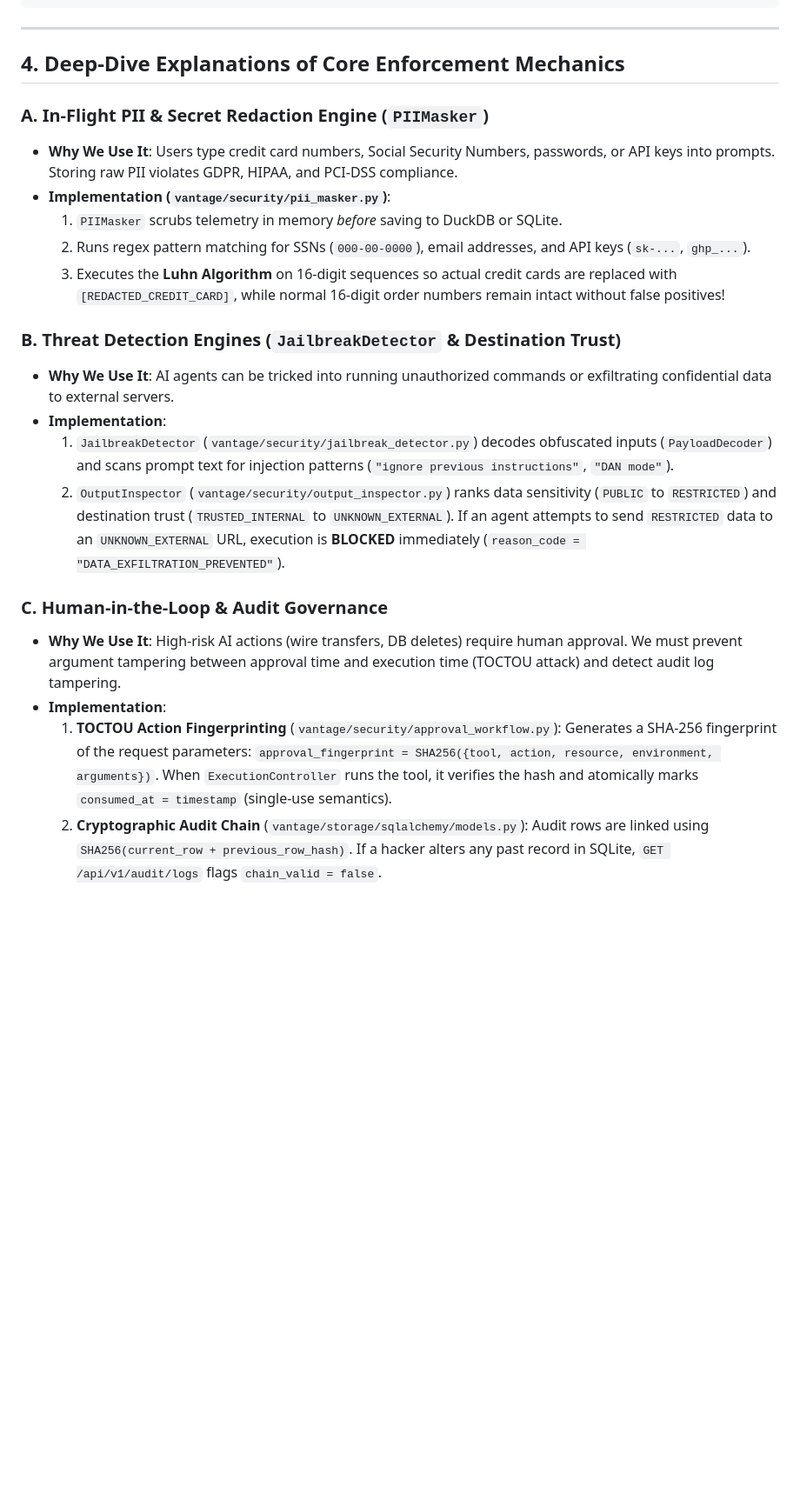
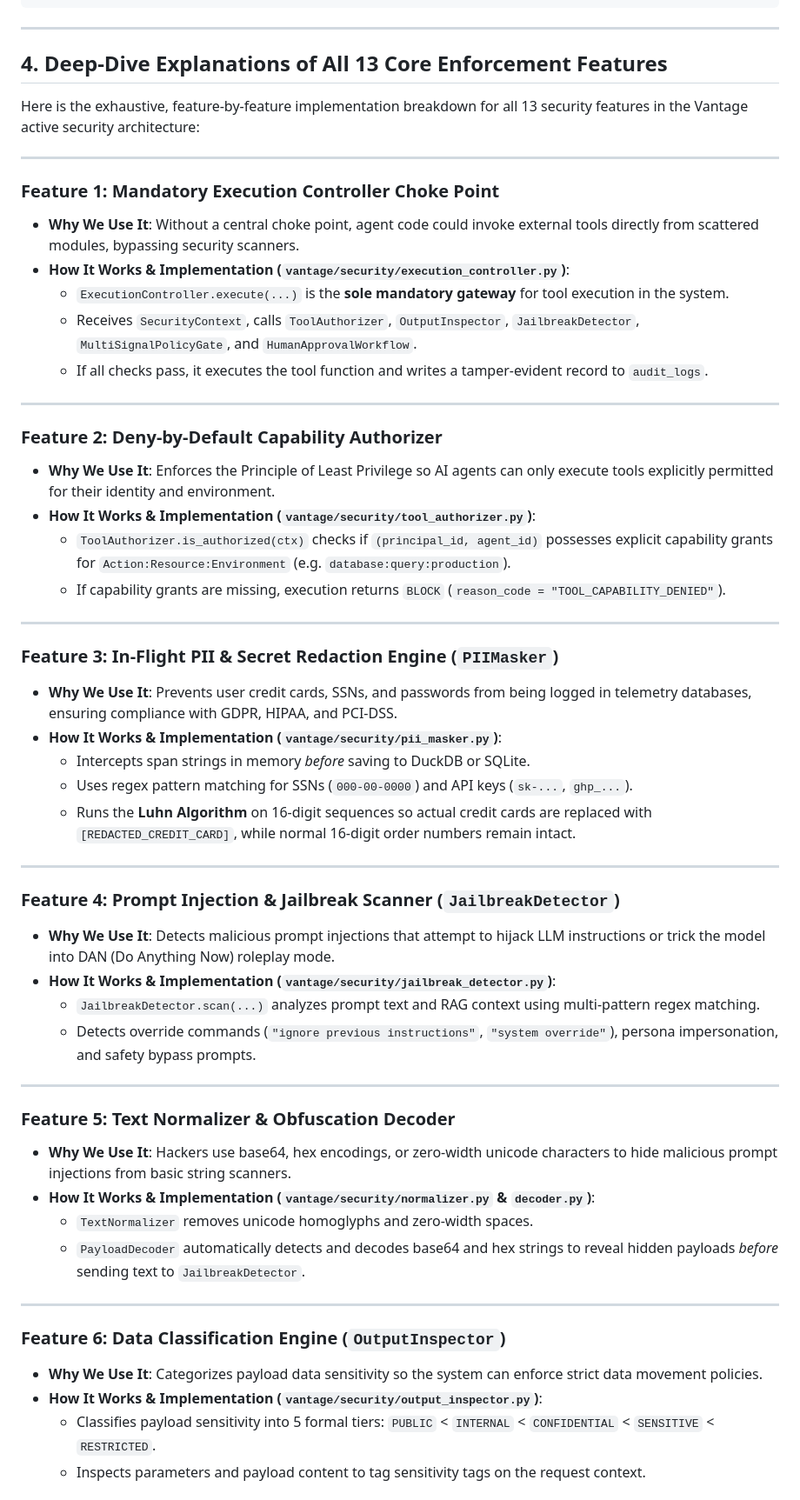
Before and after one commit to YATHARTHH/vantage, a Markdown page: docs/04_security_threat_model_and_active_enforcement.md, the part around one of its changes. Shown at 87% size. GitHub-like rendering; blank space fills up the shorter version.

Commit message:
docs: expand Section 4 in Document 04 to cover all 13 security features with dedicated Why & How breakdowns

```diff
--- a/docs/04_security_threat_model_and_active_enforcement.md
+++ b/docs/04_security_threat_model_and_active_enforcement.md
@@ -182,23 +182,57 @@ Vantage contains **13 distinct security engines and controls** working together
 
 ---
 
-## 4. Deep-Dive Explanations of Core Enforcement Mechanics
+## 4. Deep-Dive Explanations of All 13 Core Enforcement Features
 
-### A. In-Flight PII & Secret Redaction Engine (`PIIMasker`)
-* **Why We Use It**: Users type credit card numbers, Social Security Numbers, passwords, or API keys into prompts. Storing raw PII violates GDPR, HIPAA, and PCI-DSS compliance.
-* **Implementation (`vantage/security/pii_masker.py`)**:
-  1. `PIIMasker` scrubs telemetry in memory *before* saving to DuckDB or SQLite.
-  2. Runs regex pattern matching for SSNs (`000-00-0000`), email addresses, and API keys (`sk-...`, `ghp_...`).
-  3. Executes the **Luhn Algorithm** on 16-digit sequences so actual credit cards are replaced with `[REDACTED_CREDIT_CARD]`, while normal 16-digit order numbers remain intact without false positives!
+Here is the exhaustive, feature-by-feature implementation breakdown for all 13 security features in the Vantage active security architecture:
 
-### B. Threat Detection Engines (`JailbreakDetector` & Destination Trust)
-* **Why We Use It**: AI agents can be tricked into running unauthorized commands or exfiltrating confidential data to external servers.
-* **Implementation**:
-  1. `JailbreakDetector` (`vantage/security/jailbreak_detector.py`) decodes obfuscated inputs (`PayloadDecoder`) and scans prompt text for injection patterns (`"ignore previous instructions"`, `"DAN mode"`).
-  2. `OutputInspector` (`vantage/security/output_inspector.py`) ranks data sensitivity (`PUBLIC` to `RESTRICTED`) and destination trust (`TRUSTED_INTERNAL` to `UNKNOWN_EXTERNAL`). If an agent attempts to send `RESTRICTED` data to an `UNKNOWN_EXTERNAL` URL, execution is **BLOCKED** immediately (`reason_code = "DATA_EXFILTRATION_PREVENTED"`).
+---
 
-### C. Human-in-the-Loop & Audit Governance
-* **Why We Use It**: High-risk AI actions (wire transfers, DB deletes) require human approval. We must prevent argument tampering between approval time and execution time (TOCTOU attack) and detect audit log tampering.
-* **Implementation**:
-  1. **TOCTOU Action Fingerprinting** (`vantage/security/approval_workflow.py`): Generates a SHA-256 fingerprint of the request parameters: `approval_fingerprint = SHA256({tool, action, resource, environment, arguments})`. When `ExecutionController` runs the tool, it verifies the hash and atomically marks `consumed_at = timestamp` (single-use semantics).
-  2. **Cryptographic Audit Chain** (`vantage/storage/sqlalchemy/models.py`): Audit rows are linked using `SHA256(current_row + previous_row_hash)`. If a hacker alters any past record in SQLite, `GET /api/v1/audit/logs` flags `chain_valid = false`.
+### Feature 1: Mandatory Execution Controller Choke Point
+* **Why We Use It**: Without a central choke point, agent code could invoke external tools directly from scattered modules, bypassing security scanners.
+* **How It Works & Implementation (`vantage/security/execution_controller.py`)**:
+  * `ExecutionController.execute(...)` is the **sole mandatory gateway** for tool execution in the system.
+  * Receives `SecurityContext`, calls `ToolAuthorizer`, `OutputInspector`, `JailbreakDetector`, `MultiSignalPolicyGate`, and `HumanApprovalWorkflow`.
+  * If all checks pass, it executes the tool function and writes a tamper-evident record to `audit_logs`.
+
+---
+
+### Feature 2: Deny-by-Default Capability Authorizer
+* **Why We Use It**: Enforces the Principle of Least Privilege so AI agents can only execute tools explicitly permitted for their identity and environment.
+* **How It Works & Implementation (`vantage/security/tool_authorizer.py`)**:
+  * `ToolAuthorizer.is_authorized(ctx)` checks if `(principal_id, agent_id)` possesses explicit capability grants for `Action:Resource:Environment` (e.g. `database:query:production`).
+  * If capability grants are missing, execution returns `BLOCK` (`reason_code = "TOOL_CAPABILITY_DENIED"`).
+
+---
+
+### Feature 3: In-Flight PII & Secret Redaction Engine (`PIIMasker`)
+* **Why We Use It**: Prevents user credit cards, SSNs, and passwords from being logged in telemetry databases, ensuring compliance with GDPR, HIPAA, and PCI-DSS.
+* **How It Works & Implementation (`vantage/security/pii_masker.py`)**:
+  * Intercepts span strings in memory *before* saving to DuckDB or SQLite.
+  * Uses regex pattern matching for SSNs (`000-00-0000`) and API keys (`sk-...`, `ghp_...`).
+  * Runs the **Luhn Algorithm** on 16-digit sequences so actual credit cards are replaced with `[REDACTED_CREDIT_CARD]`, while normal 16-digit order numbers remain intact.
+
+---
+
+### Feature 4: Prompt Injection & Jailbreak Scanner (`JailbreakDetector`)
+* **Why We Use It**: Detects malicious prompt injections that attempt to hijack LLM instructions or trick the model into DAN (Do Anything Now) roleplay mode.
+* **How It Works & Implementation (`vantage/security/jailbreak_detector.py`)**:
+  * `JailbreakDetector.scan(...)` analyzes prompt text and RAG context using multi-pattern regex matching.
+  * Detects override commands (`"ignore previous instructions"`, `"system override"`), persona impersonation, and safety bypass prompts.
+
+---
+
+### Feature 5: Text Normalizer & Obfuscation Decoder
+* **Why We Use It**: Hackers use base64, hex encodings, or zero-width unicode characters to hide malicious prompt injections from basic string scanners.
+* **How It Works & Implementation (`vantage/security/normalizer.py` & `decoder.py`)**:
+  * `TextNormalizer` removes unicode homoglyphs and zero-width spaces.
+  * `PayloadDecoder` automatically detects and decodes base64 and hex strings to reveal hidden payloads *before* sending text to `JailbreakDetector`.
+
+---
+
+### Feature 6: Data Classification Engine (`OutputInspector`)
+* **Why We Use It**: Categorizes payload data sensitivity so the system can enforce strict data movement policies.
+* **How It Works & Implementation (`vantage/security/output_inspector.py`)**:
+  * Classifies payload sensitivity into 5 formal tiers: `PUBLIC` < `INTERNAL` < `CONFIDENTIAL` < `SENSITIVE` < `RESTRICTED`.
+  * Inspects parameters and payload content to tag sensitivity tags on the request context.
+
```
Also changed, not shown: other parts of docs/04_security_threat_model_and_active_enforcement.md (+60 -0 lines).
